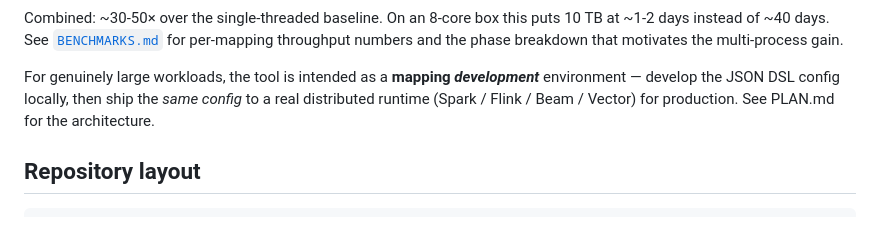
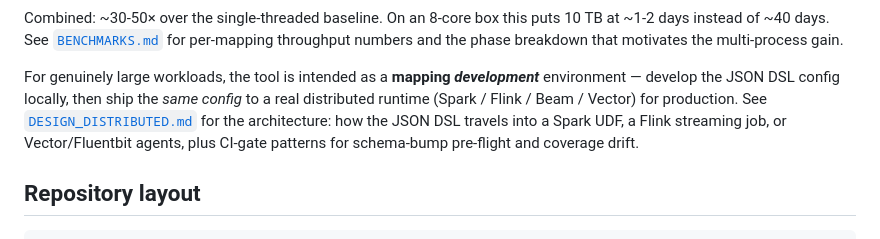
Before and after one commit to SauNu84/ocsf-parse, a Markdown page: README.md, the part around the change. GitHub-like rendering.

```diff
--- a/README.md
+++ b/README.md
@@ -181,7 +181,10 @@ and the phase breakdown that motivates the multi-process gain.
 For genuinely large workloads, the tool is intended as a **mapping
 *development*** environment — develop the JSON DSL config locally, then
 ship the *same config* to a real distributed runtime (Spark / Flink /
-Beam / Vector) for production. See PLAN.md for the architecture.
+Beam / Vector) for production. See [`DESIGN_DISTRIBUTED.md`](./DESIGN_DISTRIBUTED.md)
+for the architecture: how the JSON DSL travels into a Spark UDF, a Flink
+streaming job, or Vector/Fluentbit agents, plus CI-gate patterns for
+schema-bump pre-flight and coverage drift.
 
 ## Repository layout
 
```
Also changed, not shown: DESIGN_DISTRIBUTED.md (added, +311 -0 lines).
